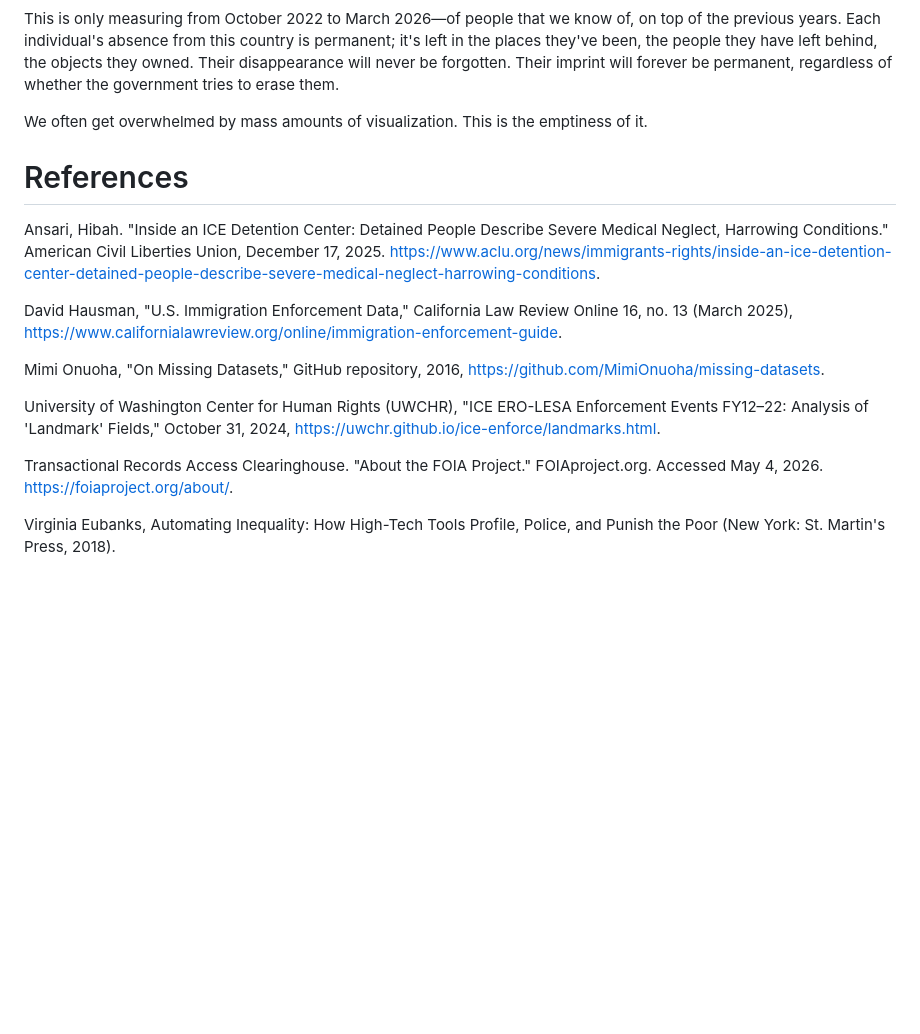
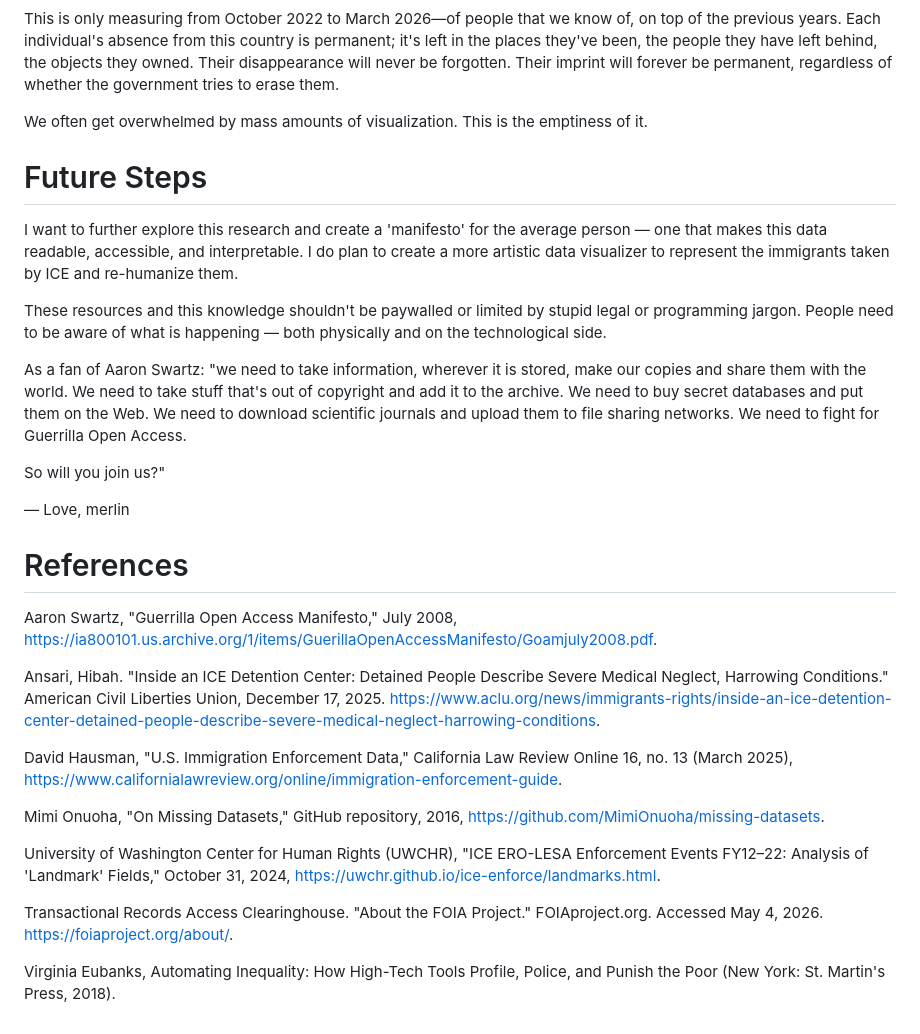
Before and after one commit to yourmerlin/dehumanization-of-datasets, a Markdown page: README.md, the part around the change. Drawn GitHub-style; blank space fills up the shorter version.

```diff
--- a/README.md
+++ b/README.md
@@ -86,7 +86,21 @@ This is only measuring from October 2022 to March 2026—of people that we know
 
 We often get overwhelmed by mass amounts of visualization. This is the emptiness of it.
 
+# Future Steps
+
+I want to further explore this research and create a 'manifesto' for the average person — one that makes this data readable, accessible, and interpretable. I do plan to create a more artistic data visualizer to represent the immigrants taken by ICE and re-humanize them.
+
+These resources and this knowledge shouldn't be paywalled or limited by stupid legal or programming jargon. People need to be aware of what is happening — both physically and on the technological side.
+
+As a fan of Aaron Swartz: "we need to take information, wherever it is stored, make our copies and share them with the world. We need to take stuff that's out of copyright and add it to the archive. We need to buy secret databases and put them on the Web. We need to download scientific journals and upload them to file sharing networks. We need to fight for Guerrilla Open Access.
+
+So will you join us?"
+
+— Love, merlin
+
 # References
+
+Aaron Swartz, "Guerrilla Open Access Manifesto," July 2008, https://ia800101.us.archive.org/1/items/GuerillaOpenAccessManifesto/Goamjuly2008.pdf.
 
 Ansari, Hibah. "Inside an ICE Detention Center: Detained People Describe Severe Medical Neglect, Harrowing Conditions." American Civil Liberties Union, December 17, 2025. https://www.aclu.org/news/immigrants-rights/inside-an-ice-detention-center-detained-people-describe-severe-medical-neglect-harrowing-conditions.
 
@@ -98,4 +112,5 @@ University of Washington Center for Human Rights (UWCHR), "ICE ERO-LESA Enforcem
 
 Transactional Records Access Clearinghouse. "About the FOIA Project." FOIAproject.org. Accessed May 4, 2026. https://foiaproject.org/about/.
 
+
 Virginia Eubanks, Automating Inequality: How High-Tech Tools Profile, Police, and Punish the Poor (New York: St. Martin's Press, 2018).
```
